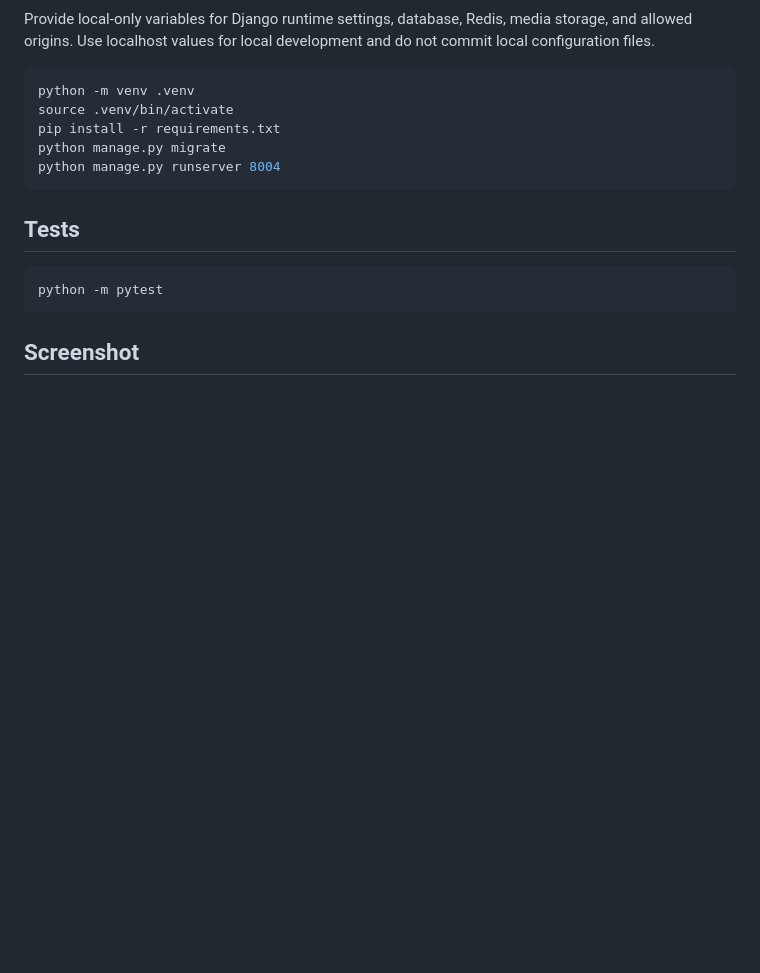
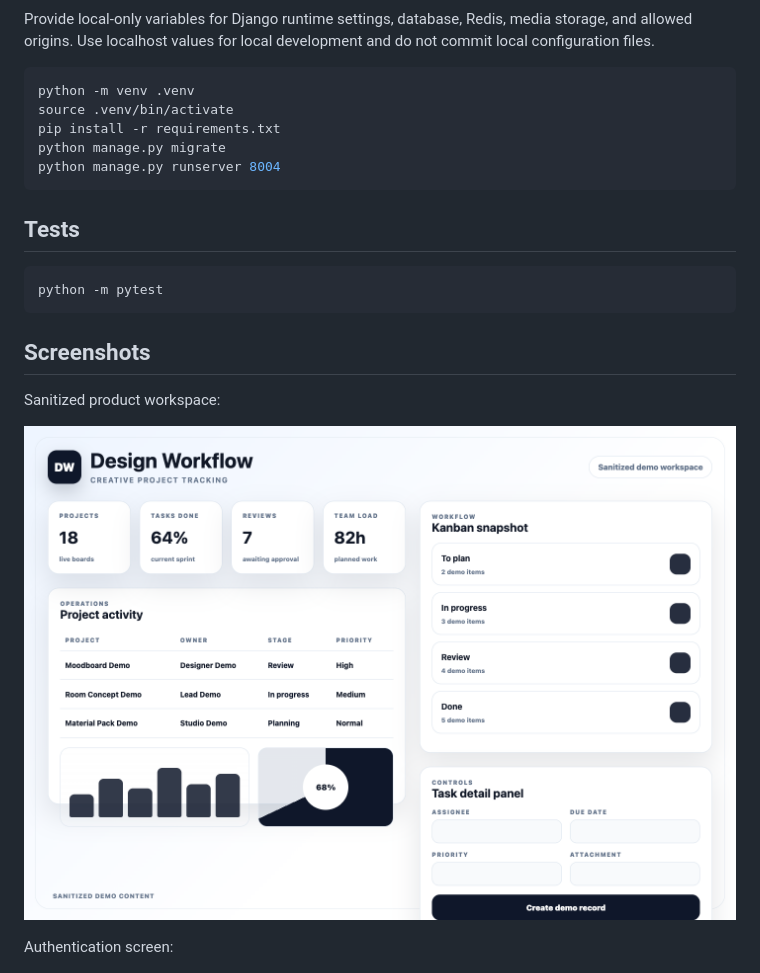
Before and after one commit to Altroo/design_workflow_backend, a Markdown page: README.md, the part around the change. Rendered like a GitHub page; pictures changed too: docs/screenshots/design-workflow-showcase.png (added); blank space fills up the shorter version.

Commit message:
docs: improve README screenshots

````diff
--- a/README.md
+++ b/README.md
@@ -41,6 +41,12 @@ python manage.py runserver 8004
 python -m pytest
 ```
 
-## Screenshot
+## Screenshots
+
+Sanitized product workspace:
+
+![Design Workflow product workspace](docs/screenshots/design-workflow-showcase.png)
+
+Authentication screen:
 
 ![Design Workflow login](docs/screenshots/design-workflow-login.png)
````
